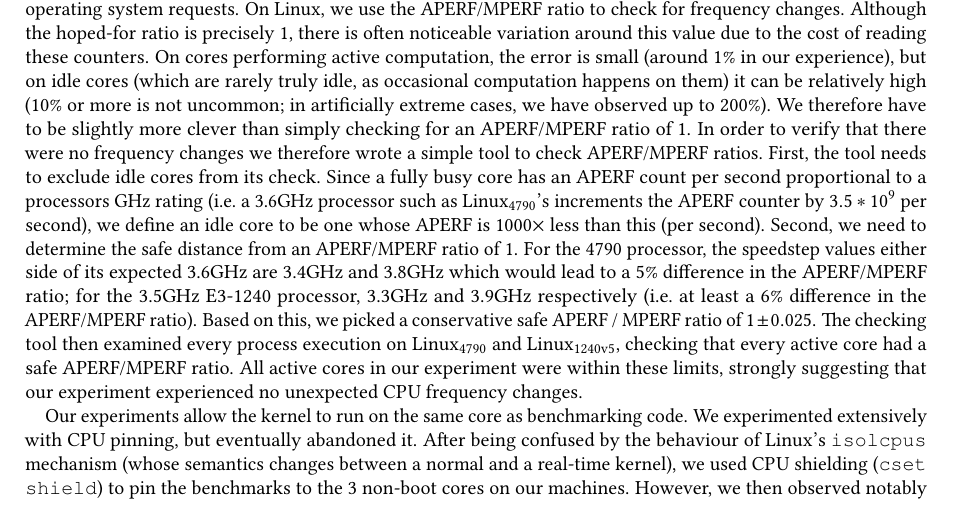
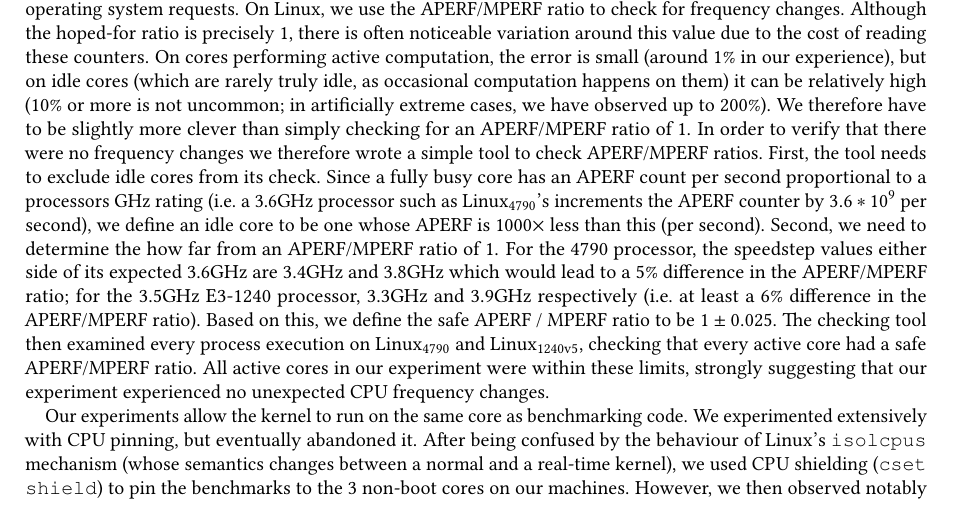
Before and after one commit to softdevteam/warmup_paper, a LaTeX paper (warmup.tex): part of page 18 of 33, cut so that both start at the same text. Compiled offline with pdfLaTeX.

Commit message:
Minor tweaks.

```diff
--- a/warmup.tex
+++ b/warmup.tex
@@ -1385,14 +1385,14 @@ APERF/MPERF ratio of 1. In order to verify that there were no frequency changes
 we therefore wrote a simple tool to check APERF/MPERF ratios. First, the tool
 needs to exclude idle cores from its check. Since a fully busy core has
 an APERF count per second proportional to a processors GHz rating (i.e.~a 3.6GHz processor
-such as \bencherfive's increments the APERF counter by $3.5*10^9$ per second),
-we define an idle core to be one whose APERF is 1000$\times$
-less than this (per second). Second, we need to determine the safe distance from an APERF/MPERF ratio of 1.
+such as \bencherfive's increments the APERF counter by $3.6*10^9$ per second),
+we define an idle core to be one whose APERF is 1000$\times$ less than this (per
+second). Second, we need to determine the how far from an APERF/MPERF ratio of 1.
 For the 4790 processor, the speedstep values either side of its expected 3.6GHz
 are 3.4GHz and 3.8GHz which would lead to a 5\% difference in the APERF/MPERF
 ratio; for the 3.5GHz E3-1240 processor, 3.3GHz and 3.9GHz respectively (i.e.~at
-least a 6\% difference in the APERF/MPERF ratio). Based on this, we picked a conservative
-safe APERF / MPERF ratio of $1 \pm 0.025$. The checking tool then examined
+least a 6\% difference in the APERF/MPERF ratio). Based on this, we define the
+safe APERF / MPERF ratio to be $1 \pm 0.025$. The checking tool then examined
 every process execution on \bencherfive and \bencherseven, checking that every
 active core had a safe APERF/MPERF ratio. All active cores in our
 experiment were within these limits, strongly suggesting that our experiment
```
